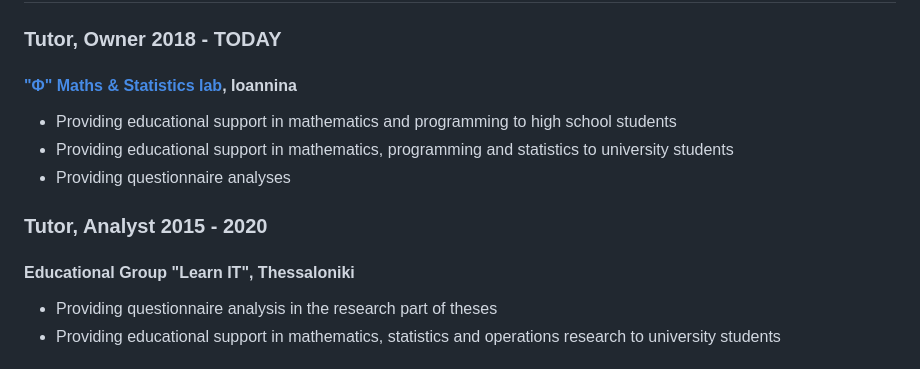
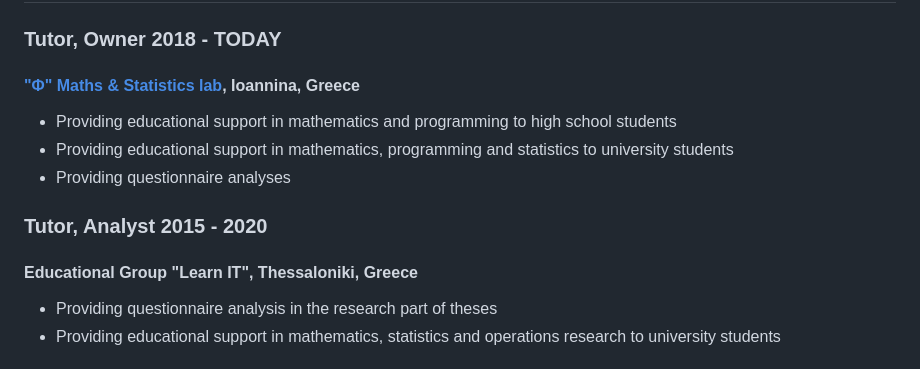
Before and after one commit to themispap/themispap.github.io, a Markdown page: README.md, the part around the change. Drawn GitHub-style.

```diff
--- a/README.md
+++ b/README.md
@@ -24,7 +24,7 @@ Dedicated and highly analytical professional with a strong background in mathema
 
 ### Tutor, Owner 2018 - TODAY
 
-#### ["Φ" Maths & Statistics lab](https://phi.edu.gr/), Ioannina
+#### ["Φ" Maths & Statistics lab](https://phi.edu.gr/), Ioannina, Greece
 
 * Providing educational support in mathematics and programming to high school students
 * Providing educational support in mathematics, programming and statistics to university students
@@ -32,7 +32,7 @@ Dedicated and highly analytical professional with a strong background in mathema
 
 ### Tutor, Analyst 2015 - 2020
 
-#### Educational Group "Learn IT", Thessaloniki
+#### Educational Group "Learn IT", Thessaloniki, Greece
 
 * Providing questionnaire analysis in the research part of theses
 * Providing educational support in mathematics, statistics and operations research to university students
```
